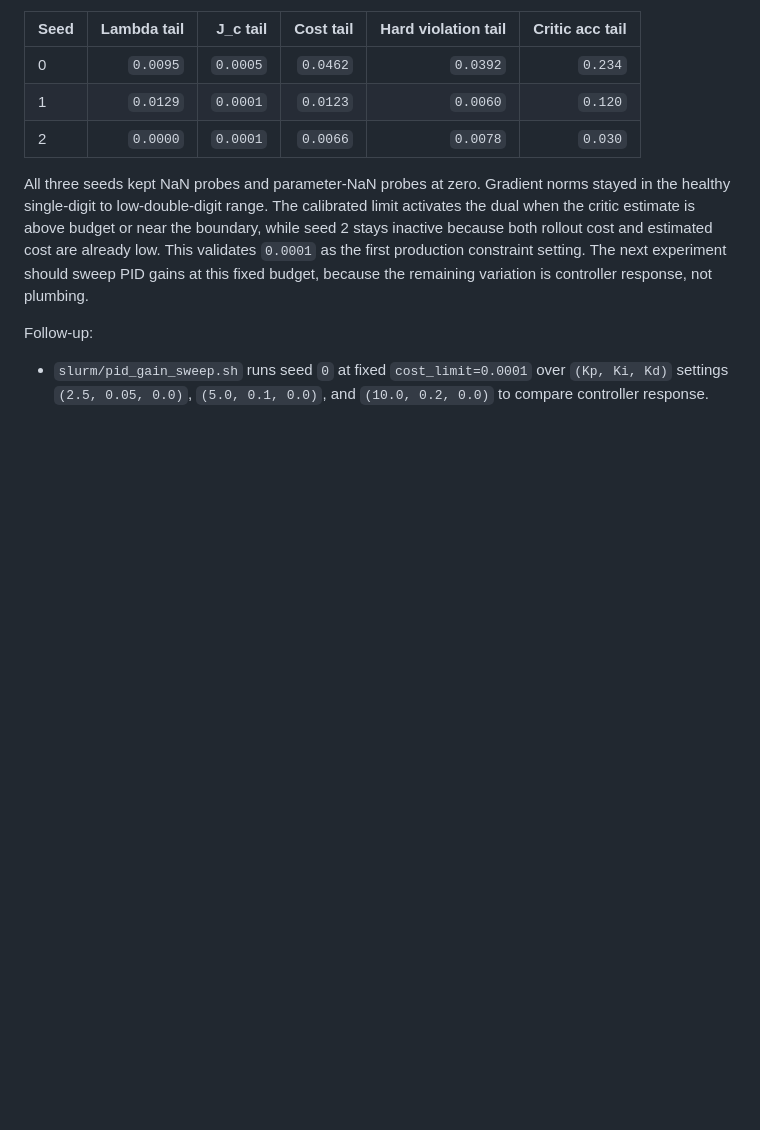
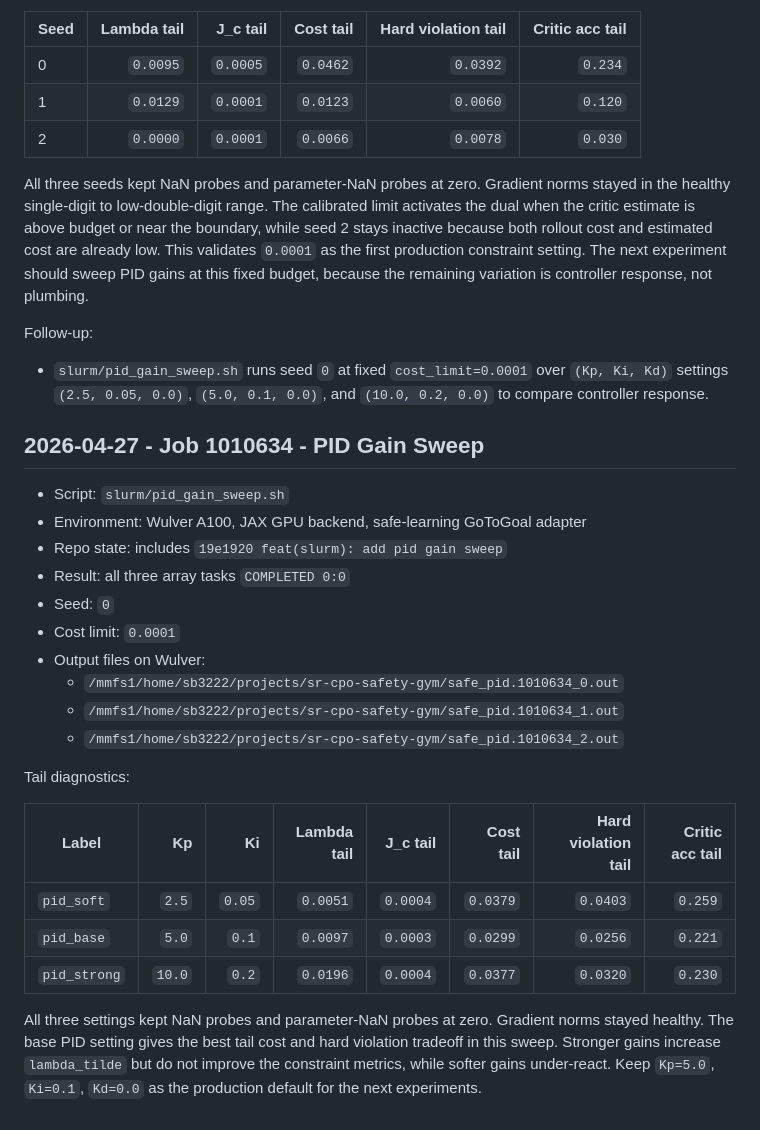
Before and after one commit to sb322/sr-cpo-safety-gym, a Markdown page: runs/README.md, the part around the change. Rendered like a GitHub page; blank space fills up the shorter version.

Commit message:
docs(runs): record pid gain sweep

```diff
--- a/runs/README.md
+++ b/runs/README.md
@@ -84,3 +84,30 @@ Follow-up:
 - `slurm/pid_gain_sweep.sh` runs seed `0` at fixed `cost_limit=0.0001` over
   `(Kp, Ki, Kd)` settings `(2.5, 0.05, 0.0)`, `(5.0, 0.1, 0.0)`, and
   `(10.0, 0.2, 0.0)` to compare controller response.
+
+## 2026-04-27 - Job 1010634 - PID Gain Sweep
+
+- Script: `slurm/pid_gain_sweep.sh`
+- Environment: Wulver A100, JAX GPU backend, safe-learning GoToGoal adapter
+- Repo state: includes `19e1920 feat(slurm): add pid gain sweep`
+- Result: all three array tasks `COMPLETED 0:0`
+- Seed: `0`
+- Cost limit: `0.0001`
+- Output files on Wulver:
+  - `/mmfs1/home/sb3222/projects/sr-cpo-safety-gym/safe_pid.1010634_0.out`
+  - `/mmfs1/home/sb3222/projects/sr-cpo-safety-gym/safe_pid.1010634_1.out`
+  - `/mmfs1/home/sb3222/projects/sr-cpo-safety-gym/safe_pid.1010634_2.out`
+
+Tail diagnostics:
+
+| Label | Kp | Ki | Lambda tail | J_c tail | Cost tail | Hard violation tail | Critic acc tail |
+|---|---:|---:|---:|---:|---:|---:|---:|
+| `pid_soft` | `2.5` | `0.05` | `0.0051` | `0.0004` | `0.0379` | `0.0403` | `0.259` |
+| `pid_base` | `5.0` | `0.1` | `0.0097` | `0.0003` | `0.0299` | `0.0256` | `0.221` |
+| `pid_strong` | `10.0` | `0.2` | `0.0196` | `0.0004` | `0.0377` | `0.0320` | `0.230` |
+
+All three settings kept NaN probes and parameter-NaN probes at zero. Gradient
+norms stayed healthy. The base PID setting gives the best tail cost and hard
+violation tradeoff in this sweep. Stronger gains increase `lambda_tilde` but do
+not improve the constraint metrics, while softer gains under-react. Keep
+`Kp=5.0`, `Ki=0.1`, `Kd=0.0` as the production default for the next experiments.
```
